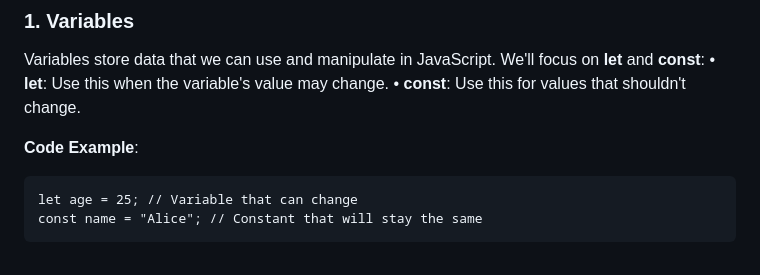
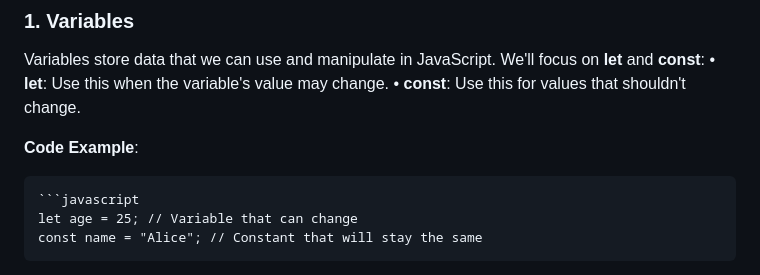
Before and after one commit to Markol-TUS-2024-2025/Introduction-to-JavaScript, a Markdown page: Topic 1 - JavaScriptBasics.md, the part around the change. Drawn GitHub-style.

````diff
--- a/Topic 1 - JavaScriptBasics.md
+++ b/Topic 1 - JavaScriptBasics.md
@@ -10,6 +10,7 @@ Variables store data that we can use and manipulate in JavaScript. We'll focus o
 
 **Code Example**:
 ~~~
+```javascript
 let age = 25; // Variable that can change
 const name = "Alice"; // Constant that will stay the same
 ~~~
````
